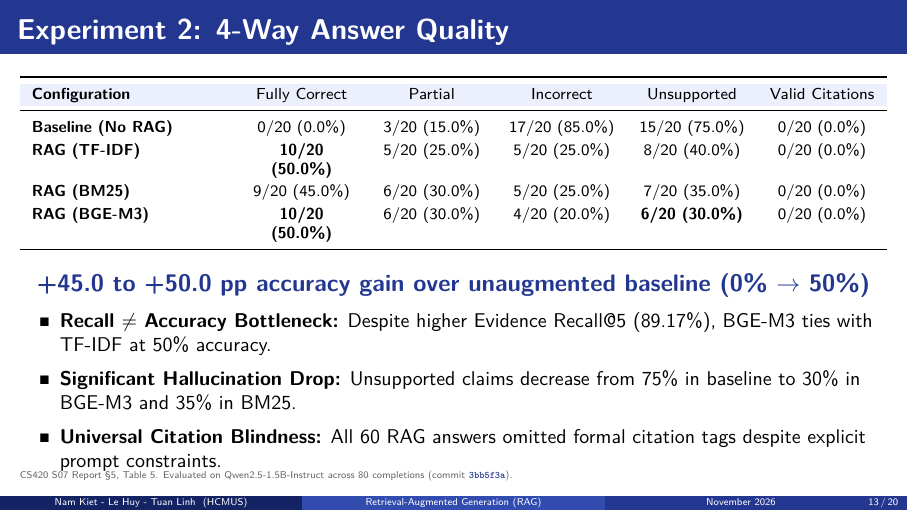
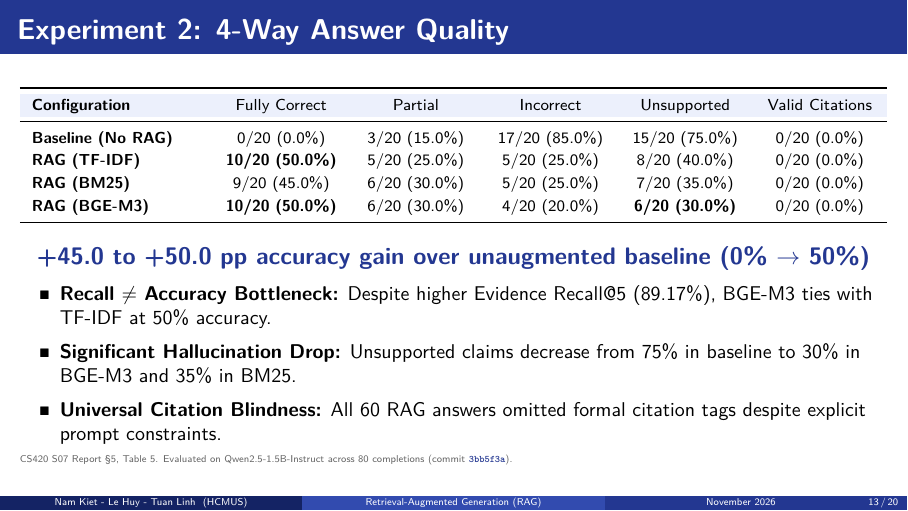
Before and after one commit to namkiet/CS420_SeminarRAG, LaTeX slides (slides/main.tex, which reads slides/content/13_generation_quality.tex): page 13 of 22. Compiled offline with XeLaTeX.

Commit message:
doc: fix slides visual error

```diff
--- a/slides/content/13_generation_quality.tex
+++ b/slides/content/13_generation_quality.tex
@@ -5,7 +5,7 @@
     \centering
     \footnotesize
     \renewcommand{\arraystretch}{1.2}
-    \begin{tabularx}{\textwidth}{>{\bfseries\raggedright\arraybackslash}p{3.4cm} *{5}{>{\centering\arraybackslash}X}}
+    \begin{tabularx}{\textwidth}{>{\bfseries\raggedright\arraybackslash}p{3.0cm} *{5}{>{\centering\arraybackslash}X}}
       \toprule
       \rowcolor{tableheader}
       Configuration & Fully Correct & Partial & Incorrect & Unsupported & Valid Citations \\
```
Also changed, not shown: slides/main.pdf.
